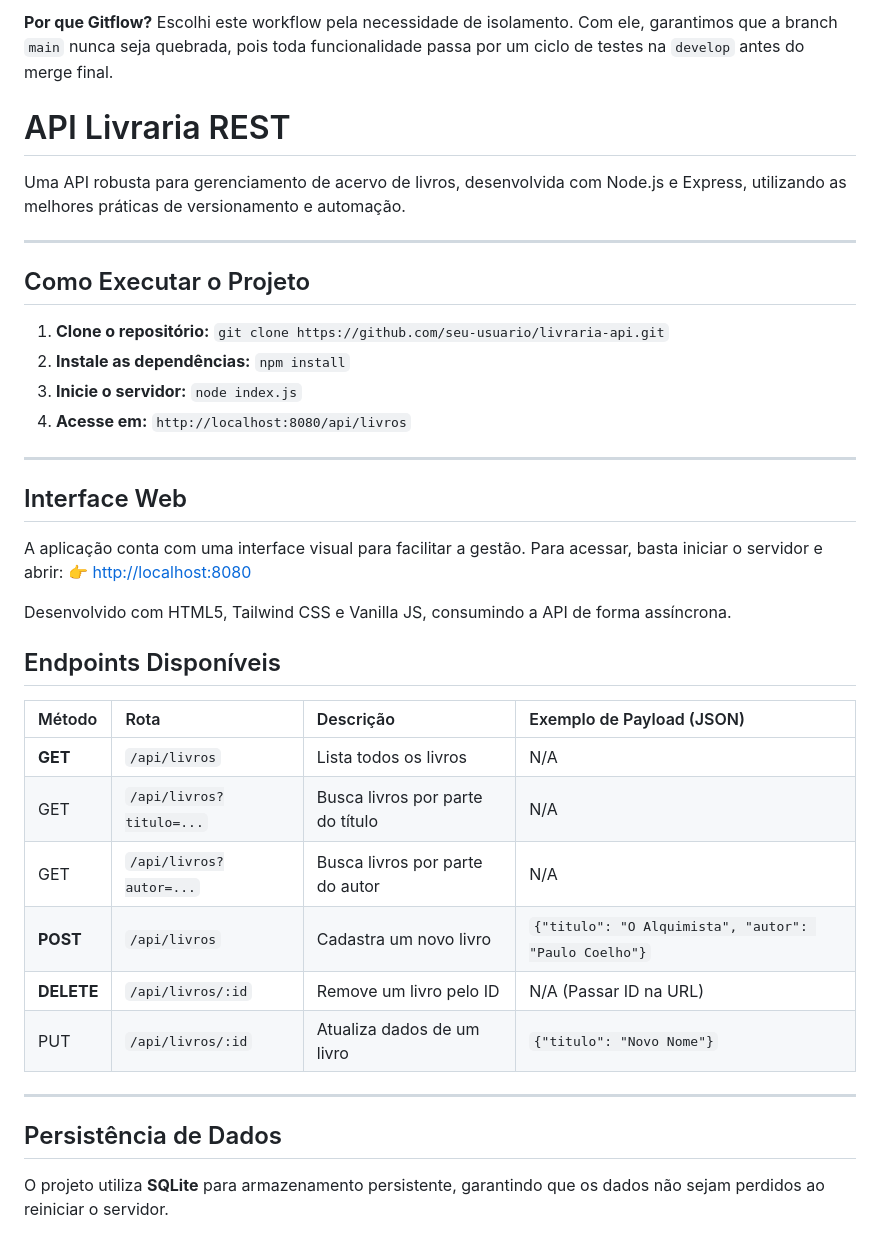
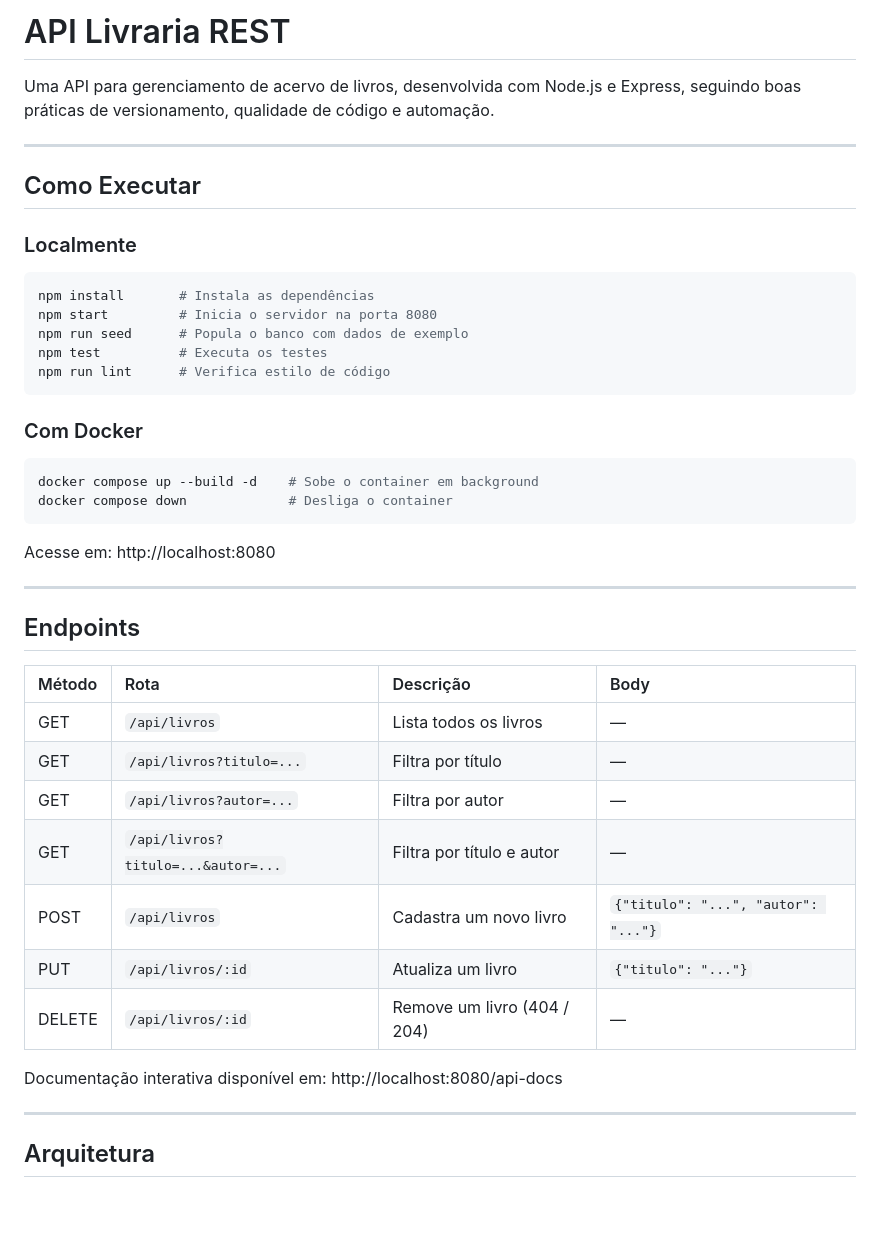
Before and after one commit to jIDvDIj/livraria-api, a Markdown page: README.md, the part around one of its changes. Rendered like a GitHub page; blank space fills up the shorter version.

Commit message:
docs: atualizar README com endpoints, qualidade, workflows e versionamento

````diff
--- a/README.md
+++ b/README.md
@@ -1,43 +1,47 @@
-**Por que Gitflow?** Escolhi este workflow pela necessidade de isolamento. Com ele, garantimos que a branch `main` nunca seja quebrada, pois toda funcionalidade passa por um ciclo de testes na `develop` antes do merge final.
+# API Livraria REST
 
-#  API Livraria REST
-
-Uma API robusta para gerenciamento de acervo de livros, desenvolvida com Node.js e Express, utilizando as melhores práticas de versionamento e automação.
+Uma API para gerenciamento de acervo de livros, desenvolvida com Node.js e Express, seguindo boas práticas de versionamento, qualidade de código e automação.
 
 ---
 
-##  Como Executar o Projeto
+## Como Executar
 
-1. **Clone o repositório:**
-   `git clone https://github.com/seu-usuario/livraria-api.git`
-2. **Instale as dependências:**
-   `npm install`
-3. **Inicie o servidor:**
-   `node index.js`
-4. **Acesse em:** `http://localhost:8080/api/livros`
+### Localmente
+
+```bash
+npm install       # Instala as dependências
+npm start         # Inicia o servidor na porta 8080
+npm run seed      # Popula o banco com dados de exemplo
+npm test          # Executa os testes
+npm run lint      # Verifica estilo de código
+```
+
+### Com Docker
+
+```bash
+docker compose up --build -d    # Sobe o container em background
+docker compose down             # Desliga o container
+```
+
+Acesse em: http://localhost:8080
 
 ---
 
-## Interface Web
-A aplicação conta com uma interface visual para facilitar a gestão.
-Para acessar, basta iniciar o servidor e abrir:
-👉 [http://localhost:8080](http://localhost:8080)
+## Endpoints
 
-Desenvolvido com HTML5, Tailwind CSS e Vanilla JS, consumindo a API de forma assíncrona.
+| Método | Rota | Descrição | Body |
+|:---|:---|:---|:---|
+| GET | `/api/livros` | Lista todos os livros | — |
+| GET | `/api/livros?titulo=...` | Filtra por título | — |
+| GET | `/api/livros?autor=...` | Filtra por autor | — |
+| GET | `/api/livros?titulo=...&autor=...` | Filtra por título e autor | — |
+| POST | `/api/livros` | Cadastra um novo livro | `{"titulo": "...", "autor": "..."}` |
+| PUT | `/api/livros/:id` | Atualiza um livro | `{"titulo": "..."}` |
+| DELETE | `/api/livros/:id` | Remove um livro (404 / 204) | — |
 
-## Endpoints Disponíveis
-
-| Método | Rota | Descrição | Exemplo de Payload (JSON) |
-| :--- | :--- | :--- | :--- |
-| **GET** | `/api/livros` | Lista todos os livros | N/A |
-| GET | `/api/livros?titulo=...` | Busca livros por parte do título | N/A |
-| GET | `/api/livros?autor=...`  | Busca livros por parte do autor  | N/A |
-| **POST** | `/api/livros` | Cadastra um novo livro | `{"titulo": "O Alquimista", "autor": "Paulo Coelho"}` |
-| **DELETE** | `/api/livros/:id` | Remove um livro pelo ID | N/A (Passar ID na URL) |
-| PUT | `/api/livros/:id` | Atualiza dados de um livro | `{"titulo": "Novo Nome"}` |
+Documentação interativa disponível em: http://localhost:8080/api-docs
 
 ---
 
-## Persistência de Dados
-O projeto utiliza **SQLite** para armazenamento persistente, garantindo que os dados não sejam perdidos ao reiniciar o servidor.
+## Arquitetura
 
````
Also changed, not shown: other parts of README.md (+66 -59 lines).
